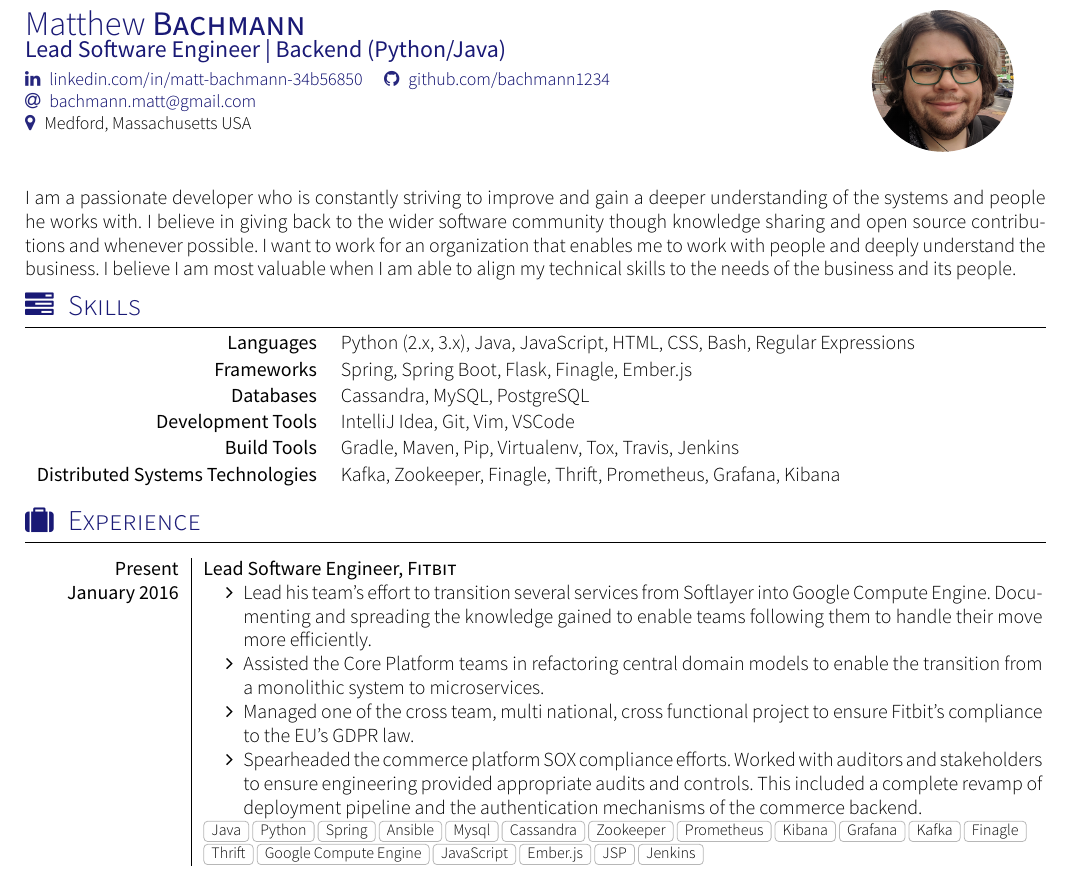
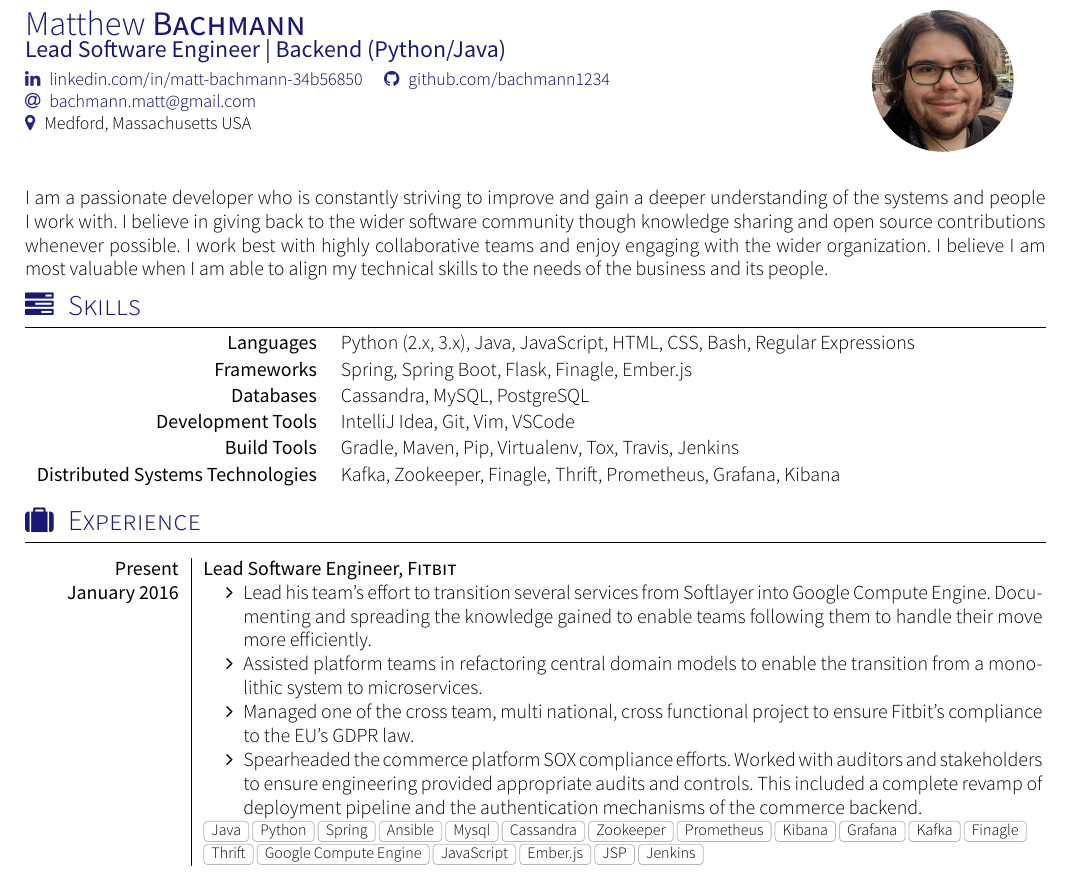
Before and after one commit to Bachmann1234/resume, a LaTeX CV (cv.tex, which reads section_experience_short.tex, section_headline.tex): part of page 1 of 2, cut so that both start at the same text. Compiled offline with XeLaTeX; a missing font is replaced by an installed copy or a similar font; a LaTeX package or settings file that is missing is left out.

Commit message:
Some typos and fixes

```diff
--- a/section_experience_short.tex
+++ b/section_experience_short.tex
@@ -17,7 +17,7 @@
   {January 2016}   {
                       \begin{itemize}
                         \item Lead his team’s effort to transition several services from Softlayer into Google Compute Engine. Documenting and spreading the knowledge gained to enable teams following them to handle their move more efficiently.
-                        \item Assisted the Core Platform teams in refactoring central domain models to enable the transition from a monolithic system to microservices.
+                        \item Assisted platform teams in refactoring central domain models to enable the transition from a monolithic system to microservices.
                         \item Managed one of the cross team, multi national, cross functional project to ensure Fitbit’s compliance to the EU’s GDPR law.
                         \item Spearheaded the commerce platform SOX compliance efforts. Worked with auditors and stakeholders to ensure engineering provided appropriate audits and controls. This included a complete revamp of deployment pipeline and the authentication mechanisms of the commerce backend.
                       \end{itemize}
--- a/section_headline.tex
+++ b/section_headline.tex
@@ -10,5 +10,5 @@
 % CC BY-SA 4.0 (https://creativecommons.org/licenses/by-sa/4.0/)
 \par{
 I am a passionate developer who is constantly striving to improve and gain a deeper understanding of the
-systems and people he works with. I believe in giving back to the wider software community though knowledge sharing and open source contributions and whenever possible. I want to work for an organization that enables me to work with people and deeply understand the business. I believe I am most valuable when I am able to align my technical skills to the needs of the business and its people.
+systems and people I work with. I believe in giving back to the wider software community though knowledge sharing and open source contributions whenever possible. I work best with highly collaborative teams and enjoy engaging with the wider organization. I believe I am most valuable when I am able to align my technical skills to the needs of the business and its people.
 }
```
Also changed, not shown: README.md, 1 other file.
